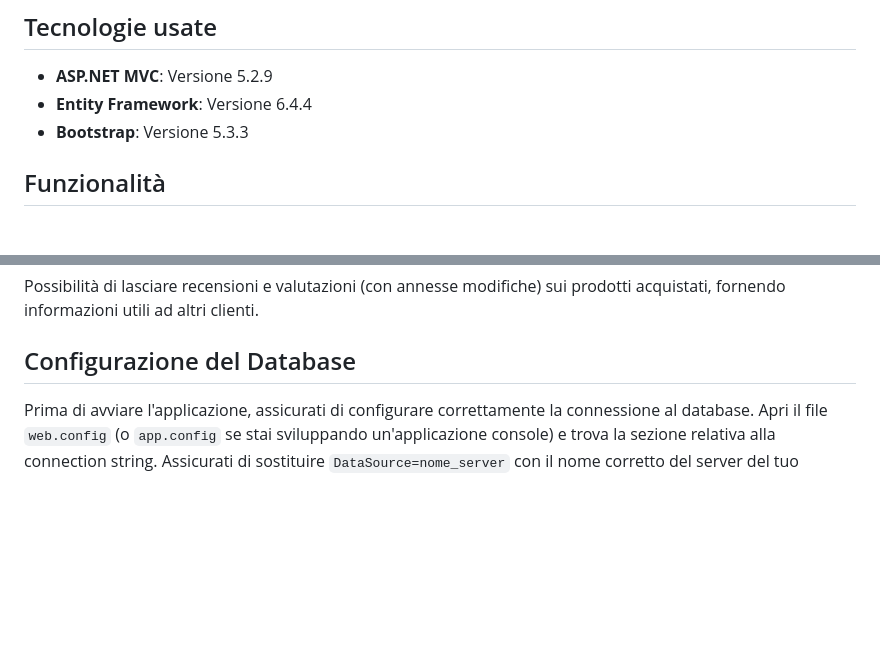
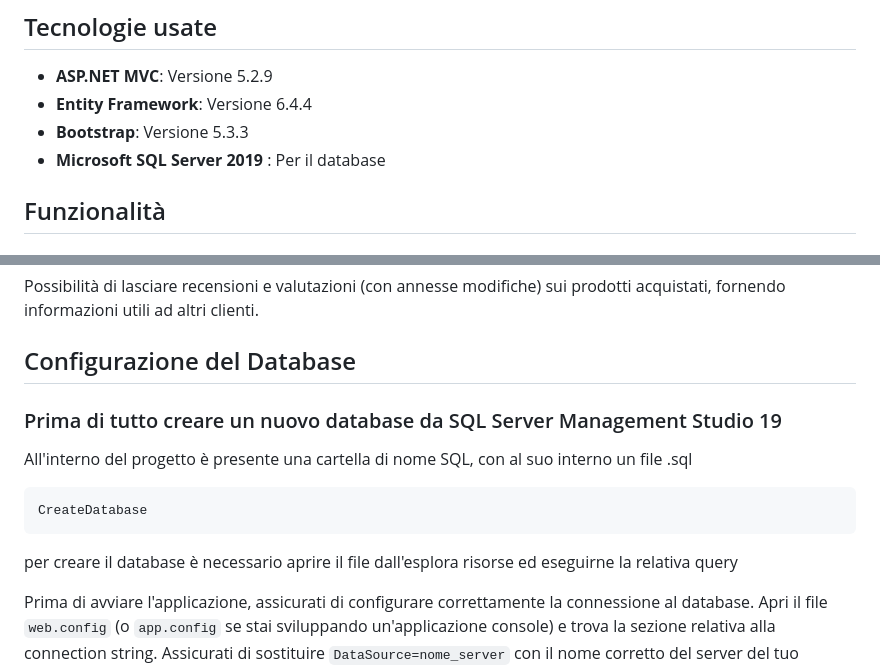
Before and after one commit to RiccardoAntonini95/PixelGemShop, a Markdown page: README.md, 2 parts joined by grey strips. GitHub-like rendering; blank space fills up the shorter version.

````diff
--- a/README.md
+++ b/README.md
@@ -9,6 +9,7 @@ Il sito è pensato per essere responsive e quindi fruibile anche da dispositivi
 - **ASP.NET MVC**: Versione 5.2.9
 - **Entity Framework**: Versione 6.4.4
 - **Bootstrap**: Versione 5.3.3
+- **Microsoft SQL Server 2019** : Per il database
 
 ## Funzionalità
 
@@ -31,6 +32,14 @@ L'utente può gestire il proprio carrello, consentendo l'aggiunta e la rimozione
 Possibilità di lasciare recensioni e valutazioni (con annesse modifiche) sui prodotti acquistati, fornendo informazioni utili ad altri clienti.
 
 ## Configurazione del Database
+
+### Prima di tutto creare un nuovo database da SQL Server Management Studio 19
+All'interno del progetto è presente una cartella di nome SQL, con al suo interno un file .sql
+```
+CreateDatabase
+```
+per creare il database è necessario aprire il file dall'esplora risorse ed eseguirne la relativa query
+
 
 Prima di avviare l'applicazione, assicurati di configurare correttamente la connessione al database. Apri il file `web.config` (o `app.config` se stai sviluppando un'applicazione console) e trova la sezione relativa alla connection string. Assicurati di sostituire `DataSource=nome_server` con il nome corretto del server del tuo database.
 
````
